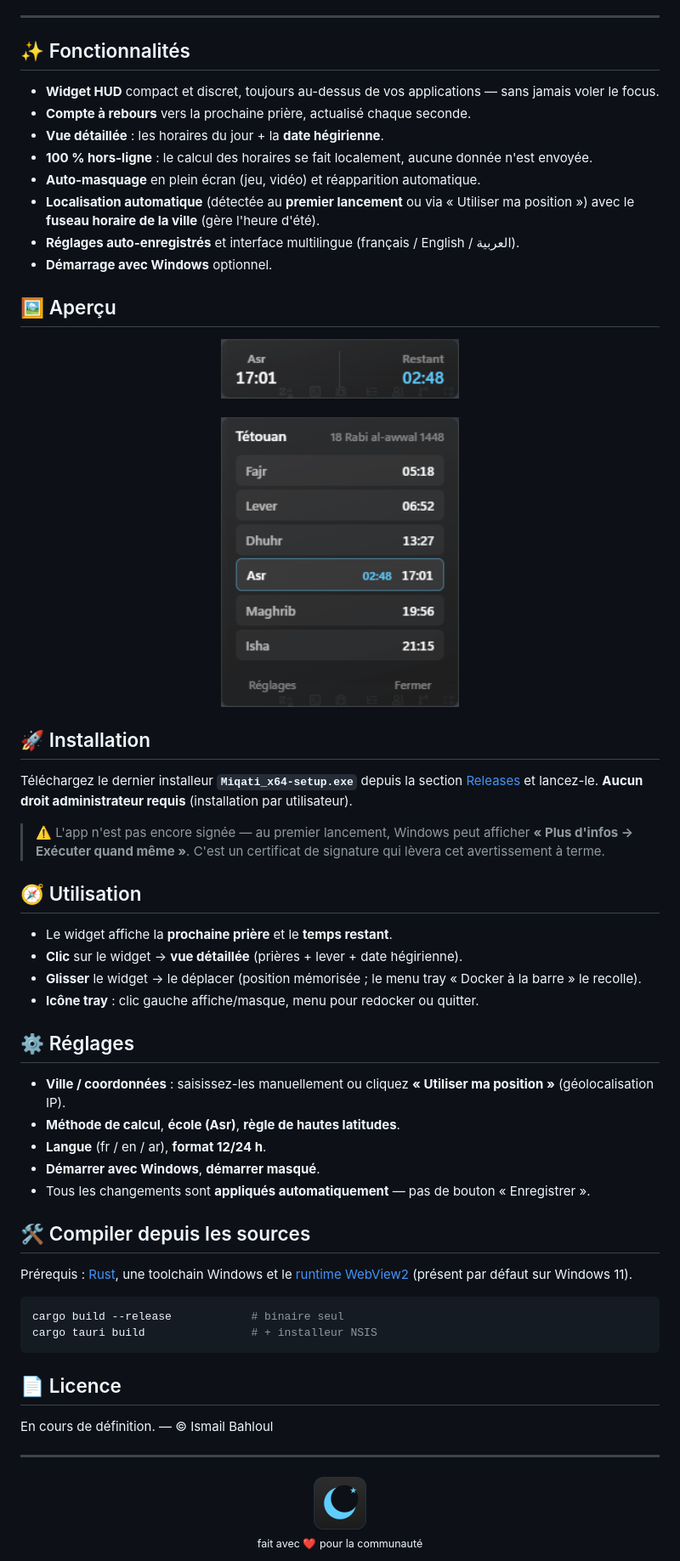
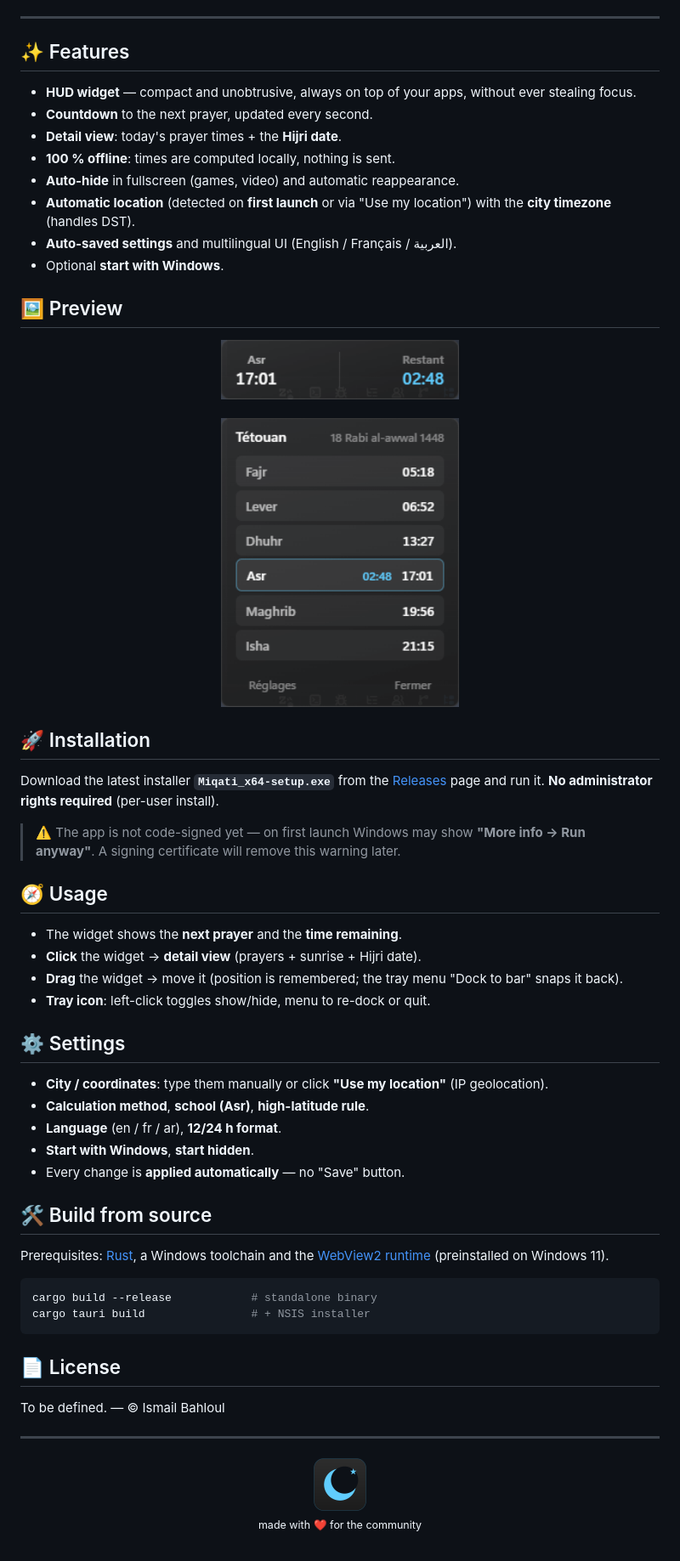
Before and after one commit to ismail-bahloul/Miqati, a Markdown page: README.md, the part around one of its changes. Shown at 85% size. GitHub-like rendering.

Commit message:
docs: English README + richer banner with real widget UI
- README translated to English (GitHub standard for a public repo)
- banner now composites the real widget screenshots (compact + detail) on an
  elevated card, with Miqati name + English tagline (1575 colors vs 229)

````diff
--- a/README.md
+++ b/README.md
@@ -15,17 +15,17 @@
 
 ---
 
-## ✨ Fonctionnalités
+## ✨ Features
 
-- **Widget HUD** compact et discret, toujours au-dessus de vos applications — sans jamais voler le focus.
-- **Compte à rebours** vers la prochaine prière, actualisé chaque seconde.
-- **Vue détaillée** : les horaires du jour + la **date hégirienne**.
-- **100 % hors-ligne** : le calcul des horaires se fait localement, aucune donnée n'est envoyée.
-- **Auto-masquage** en plein écran (jeu, vidéo) et réapparition automatique.
-- **Localisation automatique** (détectée au **premier lancement** ou via « Utiliser ma position ») avec le **fuseau horaire de la ville** (gère l'heure d'été).
-- **Réglages auto-enregistrés** et interface multilingue (français / English / العربية).
-- **Démarrage avec Windows** optionnel.
+- **HUD widget** — compact and unobtrusive, always on top of your apps, without ever stealing focus.
+- **Countdown** to the next prayer, updated every second.
+- **Detail view**: today's prayer times + the **Hijri date**.
+- **100 % offline**: times are computed locally, nothing is sent.
+- **Auto-hide** in fullscreen (games, video) and automatic reappearance.
+- **Automatic location** (detected on **first launch** or via "Use my location") with the **city timezone** (handles DST).
+- **Auto-saved settings** and multilingual UI (English / Français / العربية).
+- Optional **start with Windows**.
 
-## 🖼️ Aperçu
+## 🖼️ Preview
 
 <div align="center">
@@ -36,42 +36,42 @@
 
 ## 🚀 Installation
 
-Téléchargez le dernier installeur **`Miqati_x64-setup.exe`** depuis la section [Releases](https://github.com/ismail-bahloul/Miqati/releases) et lancez-le. **Aucun droit administrateur requis** (installation par utilisateur).
+Download the latest installer **`Miqati_x64-setup.exe`** from the [Releases](https://github.com/ismail-bahloul/Miqati/releases) page and run it. **No administrator rights required** (per-user install).
 
-> ⚠️ L'app n'est pas encore signée — au premier lancement, Windows peut afficher **« Plus d'infos → Exécuter quand même »**. C'est un certificat de signature qui lèvera cet avertissement à terme.
+> ⚠️ The app is not code-signed yet — on first launch Windows may show **"More info → Run anyway"**. A signing certificate will remove this warning later.
 
-## 🧭 Utilisation
+## 🧭 Usage
 
-- Le widget affiche la **prochaine prière** et le **temps restant**.
-- **Clic** sur le widget → **vue détaillée** (prières + lever + date hégirienne).
-- **Glisser** le widget → le déplacer (position mémorisée ; le menu tray « Docker à la barre » le recolle).
-- **Icône tray** : clic gauche affiche/masque, menu pour redocker ou quitter.
+- The widget shows the **next prayer** and the **time remaining**.
+- **Click** the widget → **detail view** (prayers + sunrise + Hijri date).
+- **Drag** the widget → move it (position is remembered; the tray menu "Dock to bar" snaps it back).
+- **Tray icon**: left-click toggles show/hide, menu to re-dock or quit.
 
-## ⚙️ Réglages
+## ⚙️ Settings
 
-- **Ville / coordonnées** : saisissez-les manuellement ou cliquez **« Utiliser ma position »** (géolocalisation IP).
-- **Méthode de calcul**, **école (Asr)**, **règle de hautes latitudes**.
-- **Langue** (fr / en / ar), **format 12/24 h**.
-- **Démarrer avec Windows**, **démarrer masqué**.
-- Tous les changements sont **appliqués automatiquement** — pas de bouton « Enregistrer ».
+- **City / coordinates**: type them manually or click **"Use my location"** (IP geolocation).
+- **Calculation method**, **school (Asr)**, **high-latitude rule**.
+- **Language** (en / fr / ar), **12/24 h format**.
+- **Start with Windows**, **start hidden**.
+- Every change is **applied automatically** — no "Save" button.
 
-## 🛠️ Compiler depuis les sources
+## 🛠️ Build from source
 
-Prérequis : [Rust](https://rustup.rs), une toolchain Windows et le [runtime WebView2](https://developer.microsoft.com/microsoft-edge/webview2/) (présent par défaut sur Windows 11).
+Prerequisites: [Rust](https://rustup.rs), a Windows toolchain and the [WebView2 runtime](https://developer.microsoft.com/microsoft-edge/webview2/) (preinstalled on Windows 11).
 
 ```bash
-cargo build --release            # binaire seul
-cargo tauri build                # + installeur NSIS
+cargo build --release            # standalone binary
+cargo tauri build                # + NSIS installer
 ```
 
-## 📄 Licence
+## 📄 License
 
-En cours de définition. — © Ismail Bahloul
+To be defined. — © Ismail Bahloul
 
 ---
 
 <div align="center">
   <img src="assets/logo.png" alt="Miqati" width="64">
   <br>
-  <sub>fait avec ❤️ pour la communauté</sub>
+  <sub>made with ❤️ for the community</sub>
 </div>
````
Also changed, not shown: other parts of README.md (+4 -4 lines), assets/banner.png, 1 other file.
